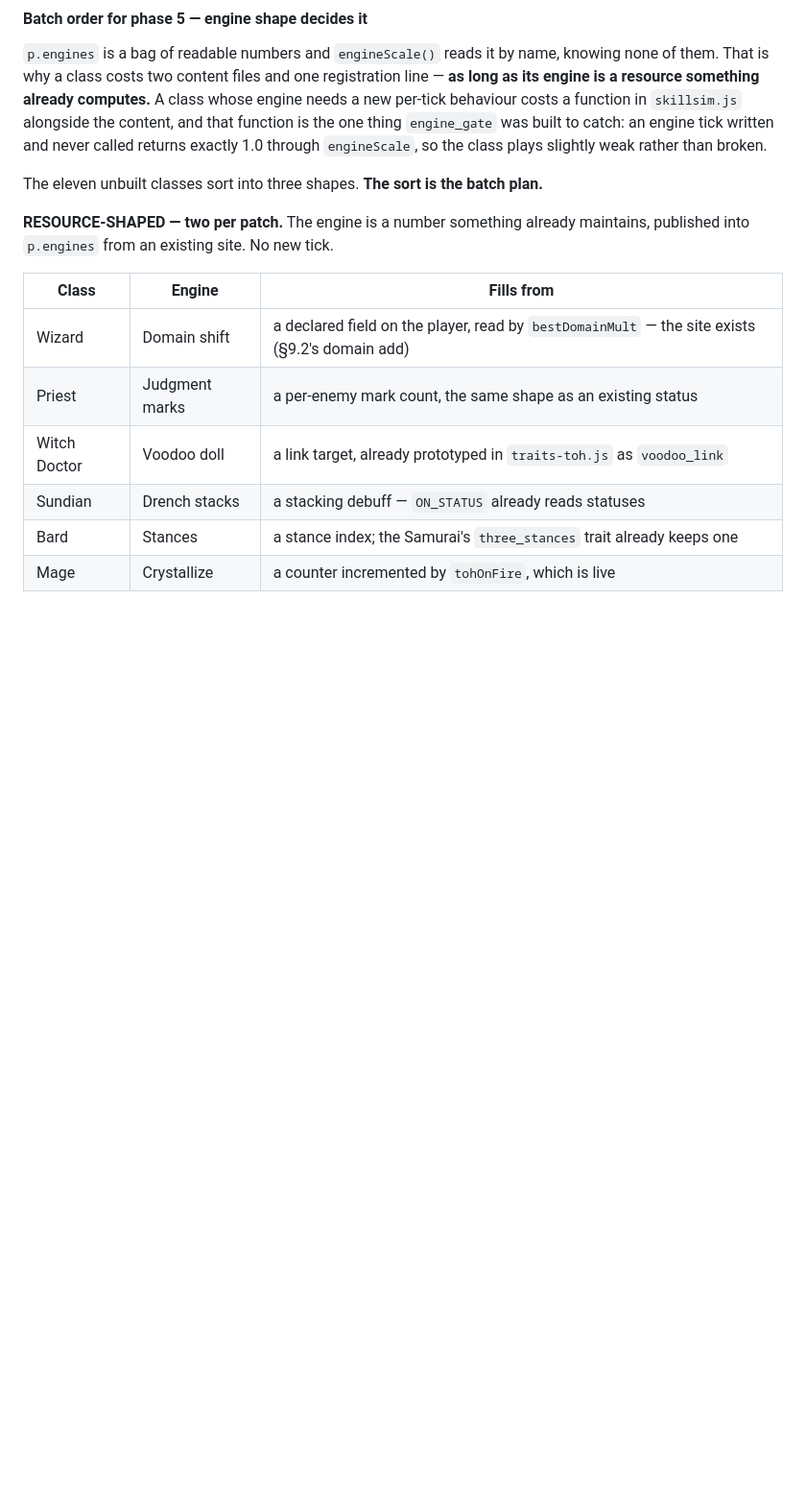
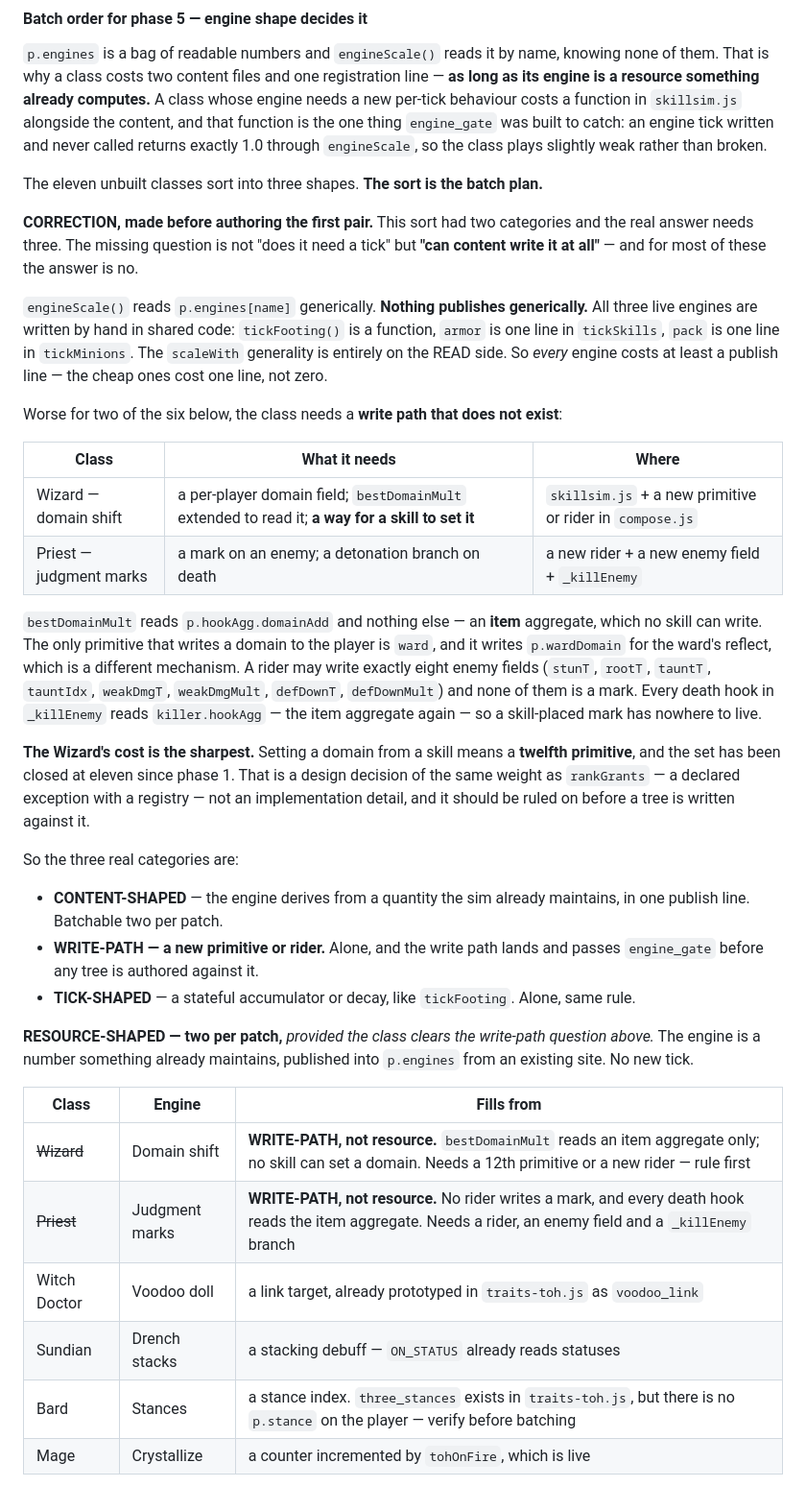
Before and after one commit to spacemangames55555/Rumblejam, a Markdown page: docs/GDD.md, the part around one of its changes. Shown at 96% size. GitHub-like rendering; blank space fills up the shorter version.

Commit message:
Phase 5 stopped before authoring: Wizard and Priest both need a write path
The brief said to stop and report if either engine turned out to need engine
code. Both do, and the reason is one §8.3 got wrong.

`engineScale()` reads `p.engines[name]` knowing no engine by name. That
read-side generality is real and it is the whole of what phase 5's scoping
assumed. NOTHING PUBLISHES INTO THE BAG GENERICALLY: `tickFooting()` is a
function, `armor` is one line in tickSkills, `pack` is one line in tickMinions.
Every engine costs at least a publish line — the cheap ones cost one line, not
zero.

For these two it is worse than a line.

WIZARD — domain shift. `bestDomainMult` reads `p.hookAgg.domainAdd` and nothing
else, which is an ITEM aggregate no skill can write. The only primitive that
writes a domain to the player is `ward`, and that is `p.wardDomain` for the
ward's reflect — a different mechanism. Setting a domain from a skill means a
TWELFTH PRIMITIVE, in a set closed at eleven since phase 1. That is a design
decision of the same weight as `rankGrants`, not an implementation detail.

PRIEST — judgment marks. A rider may write exactly eight enemy fields (stunT,
rootT, tauntT, tauntIdx, weakDmgT, weakDmgMult, defDownT, defDownMult) and none
is a mark. Every death hook in `_killEnemy` reads `killer.hookAgg` — the item
aggregate again — so a skill-placed mark has nowhere to live. Needs a rider, an
enemy field and a `_killEnemy` branch.

Neither needs a per-frame accumulator, so "tick-shaped" does not describe them
either. §8.3's two categories become three: content-shaped (a publish line,
batchable), write-path (a new primitive or rider, alone, and the path lands and
passes engine_gate before any tree is authored against it), and tick-shaped.

The Bard row is also downgraded to verify-first: `three_stances` exists in
traits-toh.js but there is no `p.stance` on the player.

§13 gains rule 29: a generic read is not a generic write, and only one of them
makes something content.

No trees authored. No engine code written. Nothing else in the tree changed.

Co-Authored-By: Claude Opus 5 <noreply@anthropic.com>
Claude-Session: https://claude.ai/code/session_01QVrL71pTogVQbyjsdybZKt

```diff
--- a/docs/GDD.md
+++ b/docs/GDD.md
@@ -513,15 +513,36 @@ Every class has a mechanical engine no other class has. Each must interact with
 
 The eleven unbuilt classes sort into three shapes. **The sort is the batch plan.**
 
-**RESOURCE-SHAPED — two per patch.** The engine is a number something already maintains, published into `p.engines` from an existing site. No new tick.
+**CORRECTION, made before authoring the first pair.** This sort had two categories and the real answer needs three. The missing question is not "does it need a tick" but **"can content write it at all"** — and for most of these the answer is no.
+
+`engineScale()` reads `p.engines[name]` generically. **Nothing publishes generically.** All three live engines are written by hand in shared code: `tickFooting()` is a function, `armor` is one line in `tickSkills`, `pack` is one line in `tickMinions`. The `scaleWith` generality is entirely on the READ side. So *every* engine costs at least a publish line — the cheap ones cost one line, not zero.
+
+Worse for two of the six below, the class needs a **write path that does not exist**:
+
+| Class | What it needs | Where |
+|---|---|---|
+| Wizard — domain shift | a per-player domain field; `bestDomainMult` extended to read it; **a way for a skill to set it** | `skillsim.js` + a new primitive or rider in `compose.js` |
+| Priest — judgment marks | a mark on an enemy; a detonation branch on death | a new rider + a new enemy field + `_killEnemy` |
+
+`bestDomainMult` reads `p.hookAgg.domainAdd` and nothing else — an **item** aggregate, which no skill can write. The only primitive that writes a domain to the player is `ward`, and it writes `p.wardDomain` for the ward's reflect, which is a different mechanism. A rider may write exactly eight enemy fields (`stunT`, `rootT`, `tauntT`, `tauntIdx`, `weakDmgT`, `weakDmgMult`, `defDownT`, `defDownMult`) and none of them is a mark. Every death hook in `_killEnemy` reads `killer.hookAgg` — the item aggregate again — so a skill-placed mark has nowhere to live.
+
+**The Wizard's cost is the sharpest.** Setting a domain from a skill means a **twelfth primitive**, and the set has been closed at eleven since phase 1. That is a design decision of the same weight as `rankGrants` — a declared exception with a registry — not an implementation detail, and it should be ruled on before a tree is written against it.
+
+So the three real categories are:
+
+- **CONTENT-SHAPED** — the engine derives from a quantity the sim already maintains, in one publish line. Batchable two per patch.
+- **WRITE-PATH — a new primitive or rider.** Alone, and the write path lands and passes `engine_gate` before any tree is authored against it.
+- **TICK-SHAPED** — a stateful accumulator or decay, like `tickFooting`. Alone, same rule.
+
+**RESOURCE-SHAPED — two per patch,** *provided the class clears the write-path question above.* The engine is a number something already maintains, published into `p.engines` from an existing site. No new tick.
 
 | Class | Engine | Fills from |
 |---|---|---|
-| Wizard | Domain shift | a declared field on the player, read by `bestDomainMult` — the site exists (§9.2's domain add) |
-| Priest | Judgment marks | a per-enemy mark count, the same shape as an existing status |
+| ~~Wizard~~ | Domain shift | **WRITE-PATH, not resource.** `bestDomainMult` reads an item aggregate only; no skill can set a domain. Needs a 12th primitive or a new rider — rule first |
+| ~~Priest~~ | Judgment marks | **WRITE-PATH, not resource.** No rider writes a mark, and every death hook reads the item aggregate. Needs a rider, an enemy field and a `_killEnemy` branch |
 | Witch Doctor | Voodoo doll | a link target, already prototyped in `traits-toh.js` as `voodoo_link` |
 | Sundian | Drench stacks | a stacking debuff — `ON_STATUS` already reads statuses |
-| Bard | Stances | a stance index; the Samurai's `three_stances` trait already keeps one |
+| Bard | Stances | a stance index. `three_stances` exists in `traits-toh.js`, but there is no `p.stance` on the player — verify before batching |
 | Mage | Crystallize | a counter incremented by `tohOnFire`, which is live |
 
 **TICK-SHAPED — one per patch, and the tick lands before the content.** The engine accumulates or decays on its own schedule, which means a new function called from `tickSkills` — the same shape as `tickFooting`, and the same failure mode.
```
Also changed, not shown: other parts of docs/GDD.md (+2 -0 lines).
